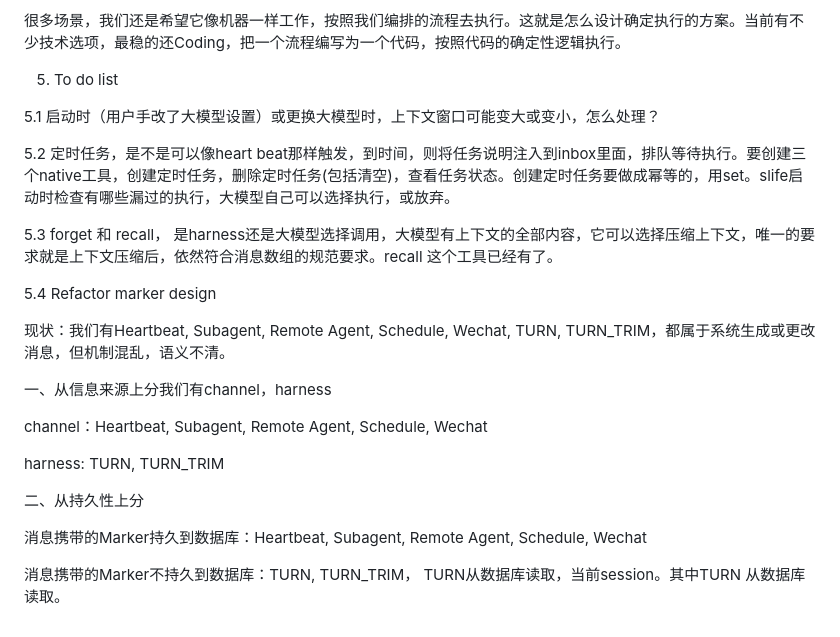
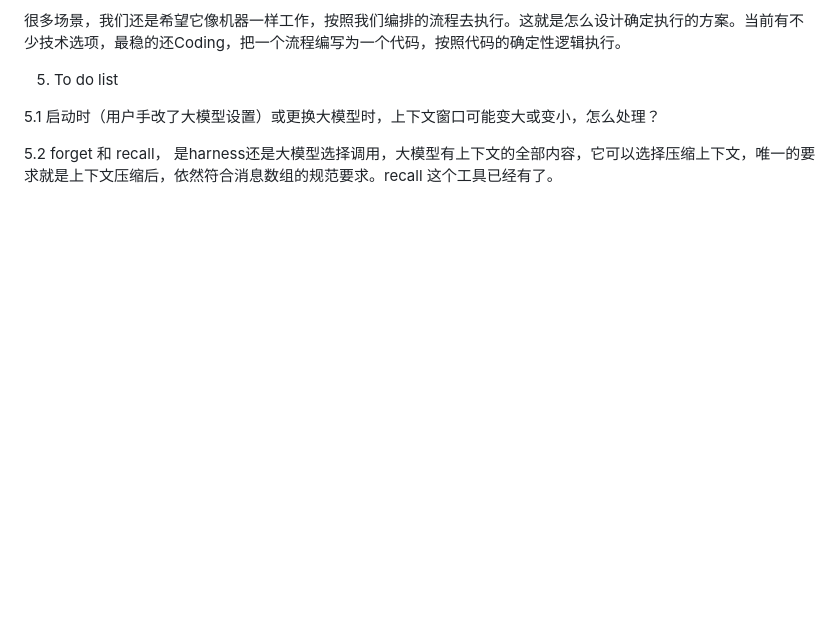
Before and after one commit to juzcn/slife, a Markdown page: DESIGNER_NOTES.md, the part around the change. Rendered like a GitHub page; blank space fills up the shorter version.

Commit message:
docs: trim resolved design-notes sections (5.2–5.4)
Co-Authored-By: Claude Code <noreply@anthropic.com>

```diff
--- a/DESIGNER_NOTES.md
+++ b/DESIGNER_NOTES.md
@@ -79,23 +79,4 @@ Token，中文现在翻译成词元， 也第一次进入大众视野。从技
 
 5.1 启动时（用户手改了大模型设置）或更换大模型时，上下文窗口可能变大或变小，怎么处理？
 
-5.2 定时任务，是不是可以像heart beat那样触发，到时间，则将任务说明注入到inbox里面，排队等待执行。要创建三个native工具，创建定时任务，删除定时任务(包括清空)，查看任务状态。创建定时任务要做成幂等的，用set。slife启动时检查有哪些漏过的执行，大模型自己可以选择执行，或放弃。
-
-5.3 forget 和 recall， 是harness还是大模型选择调用，大模型有上下文的全部内容，它可以选择压缩上下文，唯一的要求就是上下文压缩后，依然符合消息数组的规范要求。recall 这个工具已经有了。
-
-5.4 Refactor marker design
-
-现状：我们有Heartbeat, Subagent, Remote Agent, Schedule, Wechat, TURN, TURN_TRIM，都属于系统生成或更改消息，但机制混乱，语义不清。
-
-
-一、从信息来源上分我们有channel，harness
-
-channel：Heartbeat, Subagent, Remote Agent, Schedule, Wechat
-
-harness: TURN, TURN_TRIM
-
-二、从持久性上分
-
-消息携带的Marker持久到数据库：Heartbeat, Subagent, Remote Agent, Schedule, Wechat
-
-消息携带的Marker不持久到数据库：TURN, TURN_TRIM， TURN从数据库读取，当前session。其中TURN 从数据库读取。
+5.2 forget 和 recall， 是harness还是大模型选择调用，大模型有上下文的全部内容，它可以选择压缩上下文，唯一的要求就是上下文压缩后，依然符合消息数组的规范要求。recall 这个工具已经有了。
```
